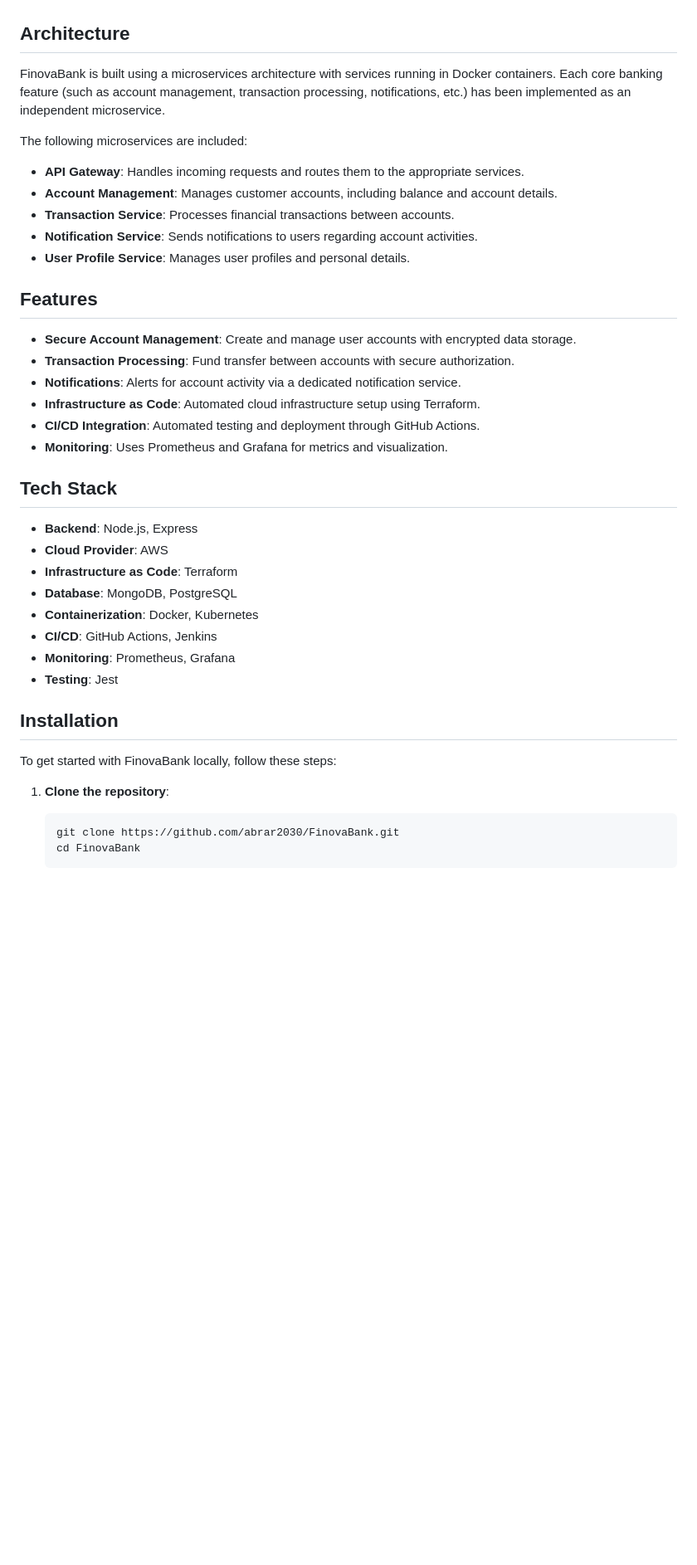
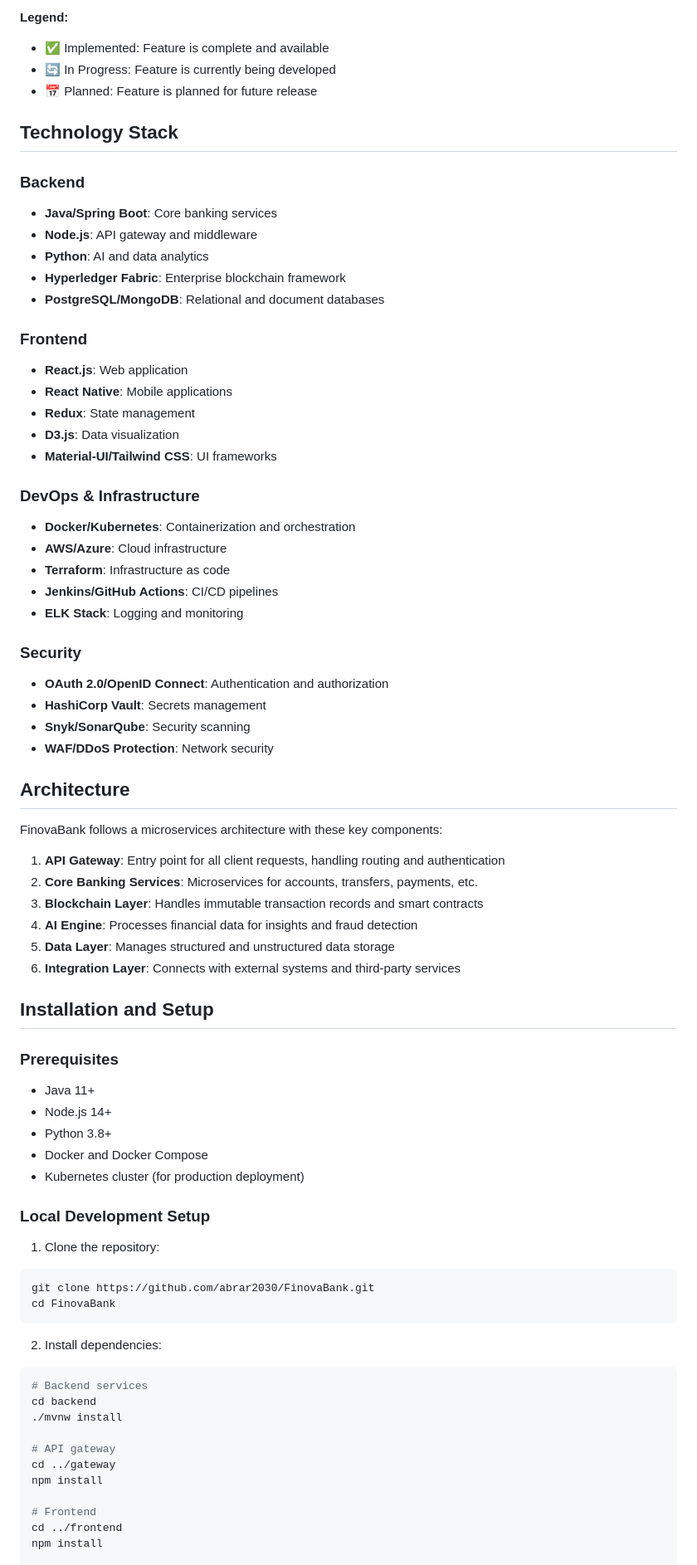
Before and after one commit to abrar2030/FinovaBank, a Markdown page: README.md, the part around one of its changes. Shown at 83% size. Rendered like a GitHub page; blank space fills up the shorter version.

````diff
--- a/README.md
+++ b/README.md
@@ -25,41 +80,76 @@
+**Legend:**
+- ✅ Implemented: Feature is complete and available
+- 🔄 In Progress: Feature is currently being developed
+- 📅 Planned: Feature is planned for future release
+
+## Technology Stack
+
+### Backend
+- **Java/Spring Boot**: Core banking services
+- **Node.js**: API gateway and middleware
+- **Python**: AI and data analytics
+- **Hyperledger Fabric**: Enterprise blockchain framework
+- **PostgreSQL/MongoDB**: Relational and document databases
+
+### Frontend
+- **React.js**: Web application
+- **React Native**: Mobile applications
+- **Redux**: State management
+- **D3.js**: Data visualization
+- **Material-UI/Tailwind CSS**: UI frameworks
+
+### DevOps & Infrastructure
+- **Docker/Kubernetes**: Containerization and orchestration
+- **AWS/Azure**: Cloud infrastructure
+- **Terraform**: Infrastructure as code
+- **Jenkins/GitHub Actions**: CI/CD pipelines
+- **ELK Stack**: Logging and monitoring
+
+### Security
+- **OAuth 2.0/OpenID Connect**: Authentication and authorization
+- **HashiCorp Vault**: Secrets management
+- **Snyk/SonarQube**: Security scanning
+- **WAF/DDoS Protection**: Network security
+
 ## Architecture
 
-FinovaBank is built using a microservices architecture with services running in Docker containers. Each core banking feature (such as account management, transaction processing, notifications, etc.) has been implemented as an independent microservice.
+FinovaBank follows a microservices architecture with these key components:
 
-The following microservices are included:
-- **API Gateway**: Handles incoming requests and routes them to the appropriate services.
-- **Account Management**: Manages customer accounts, including balance and account details.
-- **Transaction Service**: Processes financial transactions between accounts.
-- **Notification Service**: Sends notifications to users regarding account activities.
-- **User Profile Service**: Manages user profiles and personal details.
+1. **API Gateway**: Entry point for all client requests, handling routing and authentication
+2. **Core Banking Services**: Microservices for accounts, transfers, payments, etc.
+3. **Blockchain Layer**: Handles immutable transaction records and smart contracts
+4. **AI Engine**: Processes financial data for insights and fraud detection
+5. **Data Layer**: Manages structured and unstructured data storage
+6. **Integration Layer**: Connects with external systems and third-party services
 
-## Features
+## Installation and Setup
 
-- **Secure Account Management**: Create and manage user accounts with encrypted data storage.
-- **Transaction Processing**: Fund transfer between accounts with secure authorization.
-- **Notifications**: Alerts for account activity via a dedicated notification service.
-- **Infrastructure as Code**: Automated cloud infrastructure setup using Terraform.
-- **CI/CD Integration**: Automated testing and deployment through GitHub Actions.
-- **Monitoring**: Uses Prometheus and Grafana for metrics and visualization.
+### Prerequisites
+- Java 11+
+- Node.js 14+
+- Python 3.8+
+- Docker and Docker Compose
+- Kubernetes cluster (for production deployment)
 
-## Tech Stack
+### Local Development Setup
 
-- **Backend**: Node.js, Express
-- **Cloud Provider**: AWS
-- **Infrastructure as Code**: Terraform
-- **Database**: MongoDB, PostgreSQL
-- **Containerization**: Docker, Kubernetes
-- **CI/CD**: GitHub Actions, Jenkins
-- **Monitoring**: Prometheus, Grafana
-- **Testing**: Jest
+1. Clone the repository:
+```bash
+git clone https://github.com/abrar2030/FinovaBank.git
+cd FinovaBank
+```
 
-## Installation
+2. Install dependencies:
+```bash
+# Backend services
+cd backend
+./mvnw install
 
-To get started with FinovaBank locally, follow these steps:
+# API gateway
+cd ../gateway
+npm install
 
-1. **Clone the repository**:
-   ```sh
-   git clone https://github.com/abrar2030/FinovaBank.git
-   cd FinovaBank
-   ```
+# Frontend
+cd ../frontend
+npm install
 
````
Also changed, not shown: other parts of README.md (+201 -43 lines).
